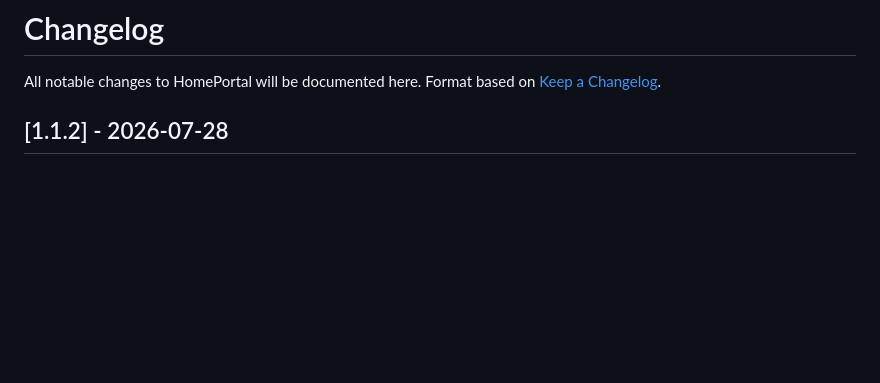
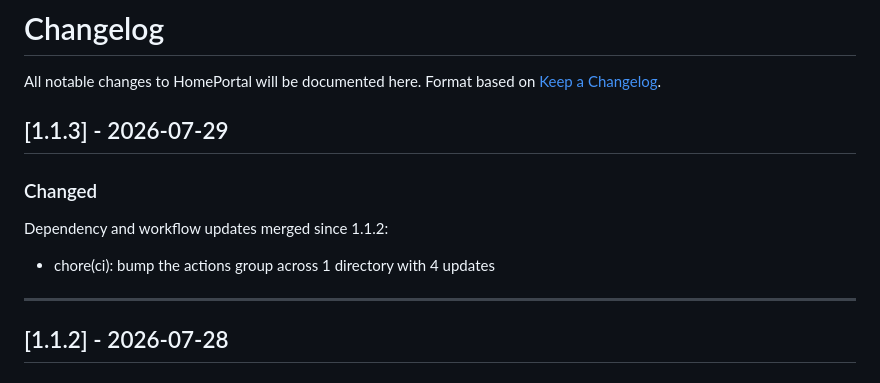
Before and after one commit to 9t29zhmwdh-coder/HomePortal, a Markdown page: CHANGELOG.md, the part around the change. Drawn GitHub-style; blank space fills up the shorter version.

Commit message:
chore: version the merged dependency updates (#27)
Every merged change to a public repository is versioned in full, including
dependency updates. The CHANGELOG lists what actually landed since the last
release rather than a summary written after the fact.

Co-authored-by: Claude Opus 5 <noreply@anthropic.com>

```diff
--- a/CHANGELOG.md
+++ b/CHANGELOG.md
@@ -2,6 +2,16 @@
 
 All notable changes to HomePortal will be documented here.
 Format based on [Keep a Changelog](https://keepachangelog.com/en/1.0.0/).
+
+## [1.1.3] - 2026-07-29
+
+### Changed
+
+Dependency and workflow updates merged since 1.1.2:
+
+- chore(ci): bump the actions group across 1 directory with 4 updates
+
+---
 
 ## [1.1.2] - 2026-07-28
 
```
